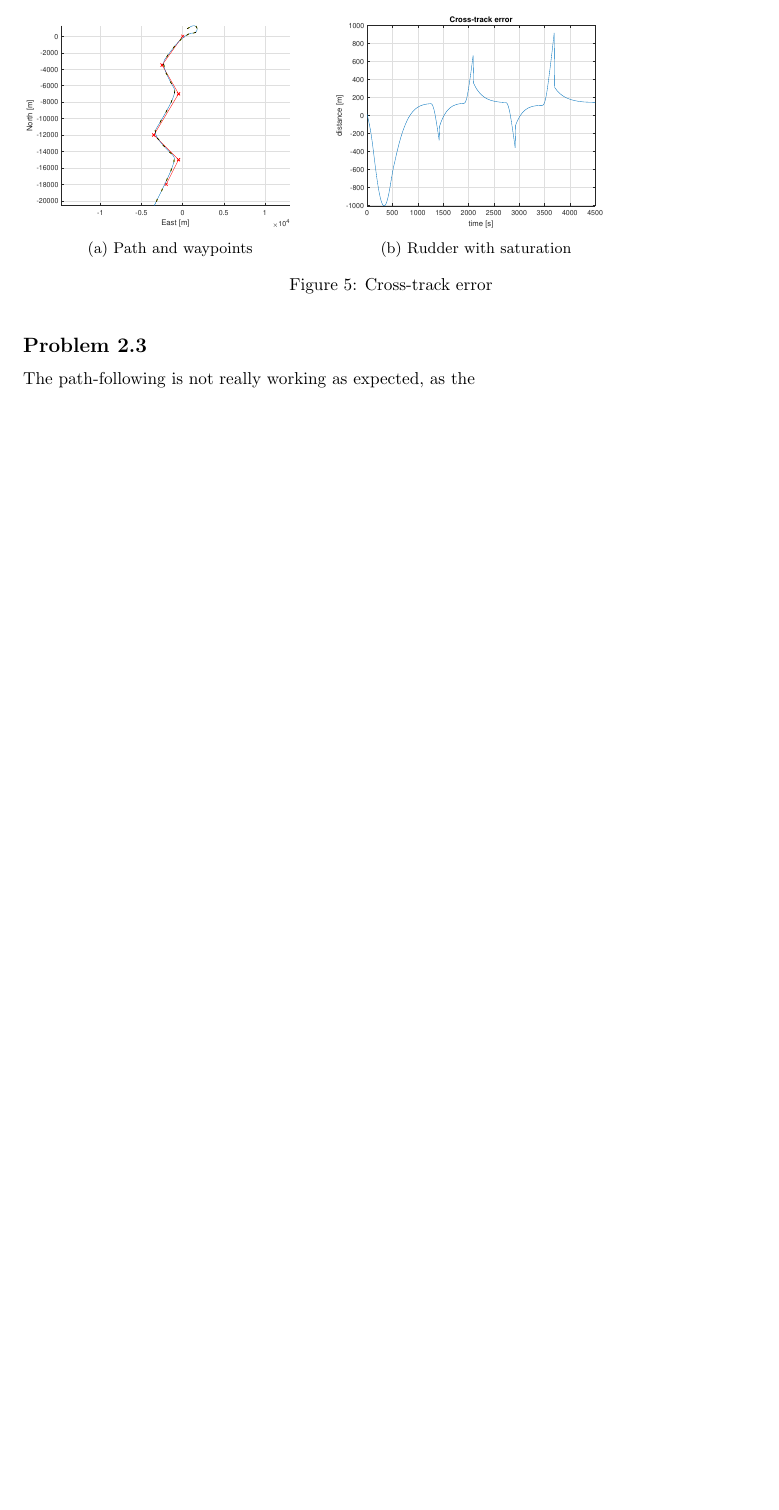
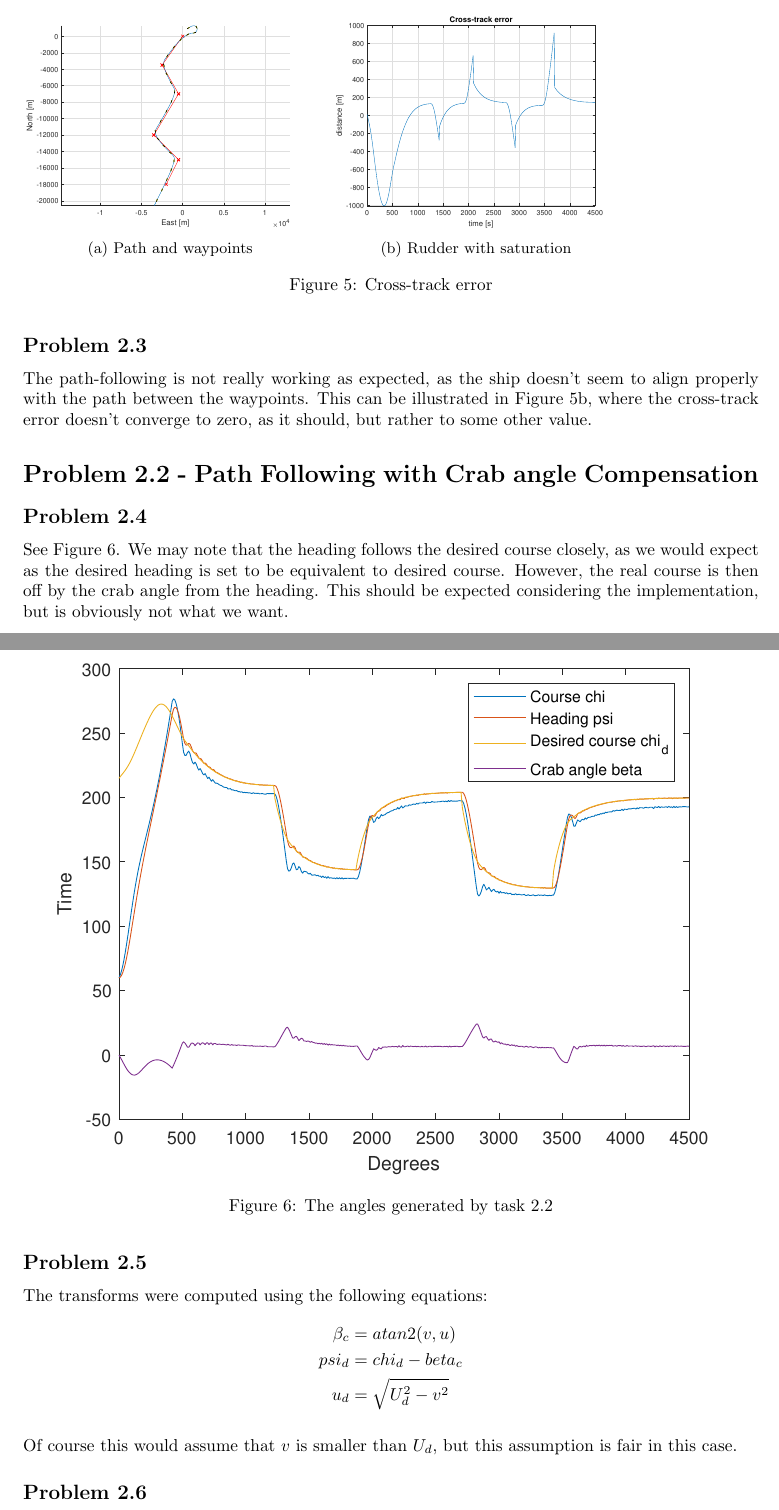
Before and after one commit to martiege/TTK4190-Assignment3, a LaTeX document (latex-code/ov.tex, which reads latex-code/problem2.tex): part of page 5 of 6 before the commit and two parts of pages 5 and 6 of 8 after it, the two joined at a grey line, cut so that both start at the same text, the shorter picture padded with empty space. Compiled offline with pdfLaTeX.

Commit message:
Updated more

```diff
--- a/latex-code/problem2.tex
+++ b/latex-code/problem2.tex
@@ -24,4 +24,27 @@ See \figref{fig:path_2_2} for the path of the vessel, and \figref{fig:cross_trac
 \end{figure}
 
 \subsection*{Problem 2.3}
-The path-following is not really working as expected, as the
+The path-following is not really working as expected, as the ship doesn't seem to align properly with the path between the waypoints. This can be illustrated in \figref{fig:cross_track_error2_2}, where the cross-track error doesn't converge to zero, as it should, but rather to some other value.
+
+\section*{Problem 2.2 - Path Following with Crab angle Compensation}
+\subsection*{Problem 2.4}
+See \figref{fig:angles2_4}. We may note that the heading follows the desired course closely, as we would expect as the desired heading is set to be equivalent to desired course. However, the real course is then off by the crab angle from the heading. This should be expected considering the implementation, but is obviously not what we want.
+
+\begin{figure}[ht]
+	\centering
+	\includegraphics[width=\textwidth]{angles2_4}
+	\caption{The angles generated by task 2.2}
+	\label{fig:angles2_4}
+\end{figure}
+
+\subsection*{Problem 2.5}
+The transforms were computed using the following equations:
+\begin{align*}
+	\beta_c &= atan2(v, u) \\
+	psi_d &= chi_d - beta_c \\
+	u_d &= \sqrt{U_d^2 - v^2}
+\end{align*}
+
+Of course this would assume that $v$ is smaller than $U_d$, but this assumption is fair in this case.
+
+\subsection*{Problem 2.6}
```
Also changed, not shown: latex-code/problem2.tex (25 more changed lines).
